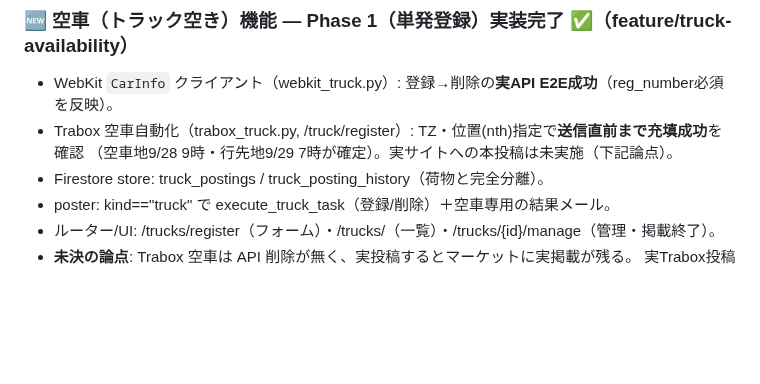
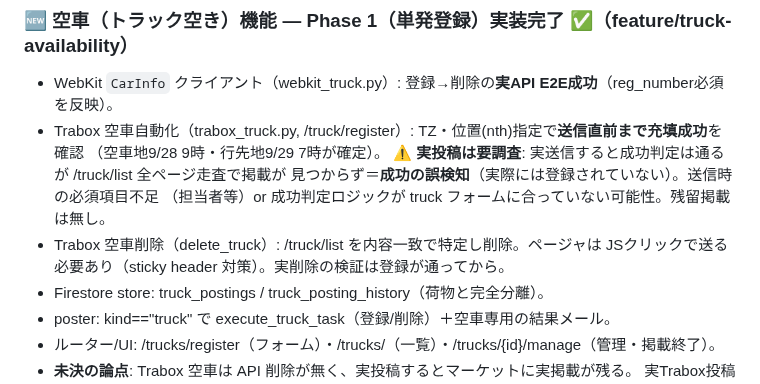
Before and after one commit to hiroto-aves/Carroo, a Markdown page: PROGRESS.md, the part around the change. Drawn GitHub-style; blank space fills up the shorter version.

Commit message:
docs: Trabox空車の実投稿は成功誤検知(掲載未作成)と判明。要調査を記録
Co-Authored-By: Claude Opus 4.8 <noreply@anthropic.com>

```diff
--- a/PROGRESS.md
+++ b/PROGRESS.md
@@ -44,7 +44,12 @@
 ### 🆕 空車（トラック空き）機能 — Phase 1（単発登録）実装完了 ✅（feature/truck-availability）
 - WebKit `CarInfo` クライアント（webkit_truck.py）: 登録→削除の**実API E2E成功**（reg_number必須を反映）。
 - Trabox 空車自動化（trabox_truck.py, /truck/register）: TZ・位置(nth)指定で**送信直前まで充填成功**を確認
-  （空車地9/28 9時・行先地9/29 7時が確定）。実サイトへの本投稿は未実施（下記論点）。
+  （空車地9/28 9時・行先地9/29 7時が確定）。
+  ⚠️ **実投稿は要調査**: 実送信すると成功判定は通るが /truck/list 全ページ走査で掲載が
+  見つからず＝**成功の誤検知**（実際には登録されていない）。送信時の必須項目不足
+  （担当者等）or 成功判定ロジックが truck フォームに合っていない可能性。残留掲載は無し。
+- Trabox 空車削除（delete_truck）: /truck/list を内容一致で特定し削除。ページャは
+  JSクリックで送る必要あり（sticky header 対策）。実削除の検証は登録が通ってから。
 - Firestore store: truck_postings / truck_posting_history（荷物と完全分離）。
 - poster: kind=="truck" で execute_truck_task（登録/削除）＋空車専用の結果メール。
 - ルーター/UI: /trucks/register（フォーム）・/trucks/（一覧）・/trucks/{id}/manage（管理・掲載終了）。
```
